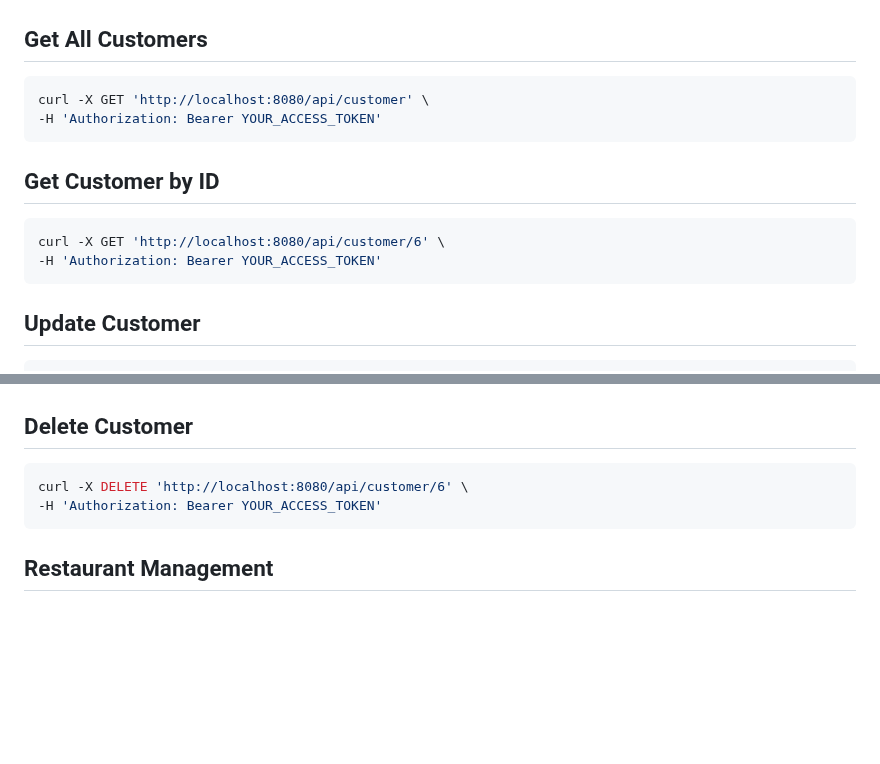
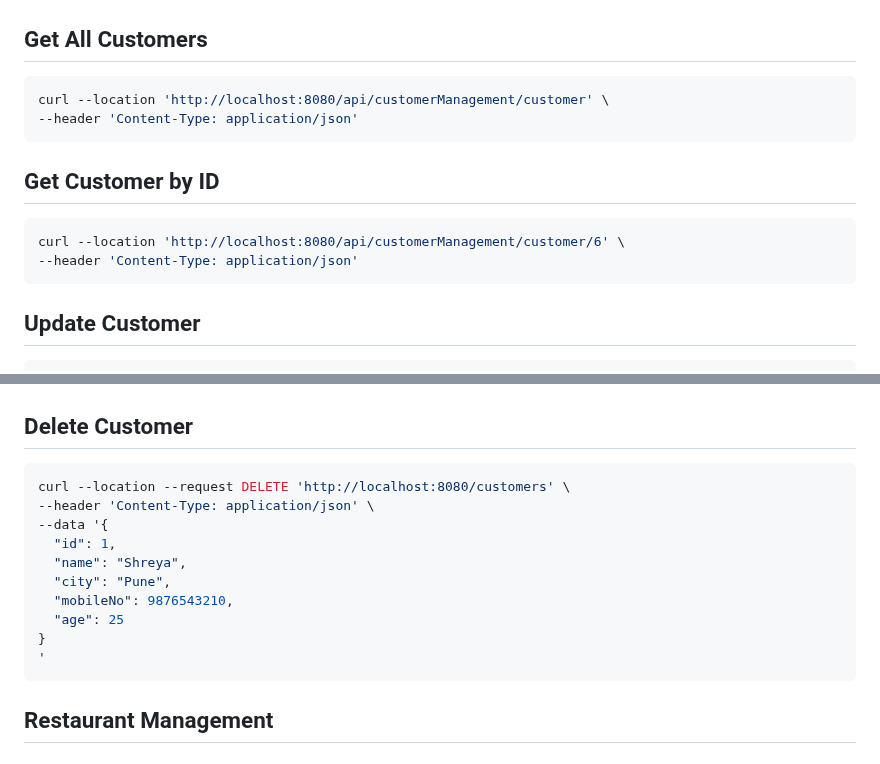
Before and after one commit to shreyamahalle/spring-boot-foodease-rest-api-filter-interceptor, a Markdown page: README.md, 2 parts joined by grey strips. Drawn GitHub-style; blank space fills up the shorter version.

````diff
--- a/README.md
+++ b/README.md
@@ -252,13 +252,13 @@ mysql --version
 
 ## Get All Customers
 ```bash
-curl -X GET 'http://localhost:8080/api/customer' \
--H 'Authorization: Bearer YOUR_ACCESS_TOKEN'
+curl --location 'http://localhost:8080/api/customerManagement/customer' \
+--header 'Content-Type: application/json'
 ```
 ## Get Customer by ID
 ```bash
-curl -X GET 'http://localhost:8080/api/customer/6' \
--H 'Authorization: Bearer YOUR_ACCESS_TOKEN'
+curl --location 'http://localhost:8080/api/customerManagement/customer/6' \
+--header 'Content-Type: application/json'
 ```
 ## Update Customer
 ```bash
@@ -272,8 +272,16 @@ curl -X PUT 'http://localhost:8080/api/customer/6' \
 ```
 ## Delete Customer
 ```bash
-curl -X DELETE 'http://localhost:8080/api/customer/6' \
--H 'Authorization: Bearer YOUR_ACCESS_TOKEN'
+curl --location --request DELETE 'http://localhost:8080/customers' \
+--header 'Content-Type: application/json' \
+--data '{
+  "id": 1,
+  "name": "Shreya",
+  "city": "Pune",
+  "mobileNo": 9876543210,
+  "age": 25
+}
+'
 ```
 ## Restaurant Management
 ## Create Restaurant
````
